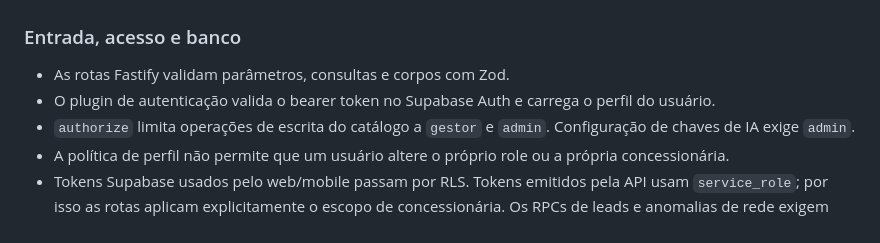
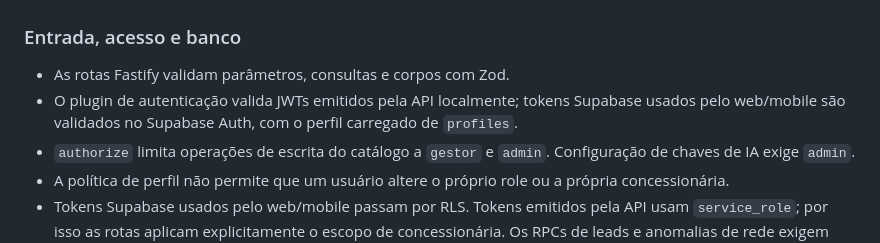
Before and after one commit to P0lid0/ford-fiap-challenge, a Markdown page: docs/SECURITY.md, the part around the change. Drawn GitHub-style.

Commit message:
docs(security): clarify JWT validation paths
Distinguish locally signed API tokens from Supabase sessions so the\nsecurity report matches the merged authentication flow.

```diff
--- a/docs/SECURITY.md
+++ b/docs/SECURITY.md
@@ -60,8 +60,9 @@ workflow, sozinho, não bloqueia merges pelas configurações do repositório.
 ### Entrada, acesso e banco
 
 - As rotas Fastify validam parâmetros, consultas e corpos com Zod.
-- O plugin de autenticação valida o bearer token no Supabase Auth e carrega o
-  perfil do usuário.
+- O plugin de autenticação valida JWTs emitidos pela API localmente; tokens
+  Supabase usados pelo web/mobile são validados no Supabase Auth, com o perfil
+  carregado de `profiles`.
 - `authorize` limita operações de escrita do catálogo a `gestor` e `admin`.
   Configuração de chaves de IA exige `admin`.
 - A política de perfil não permite que um usuário altere o próprio role ou a
```
